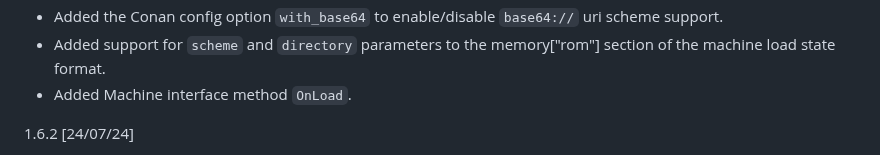
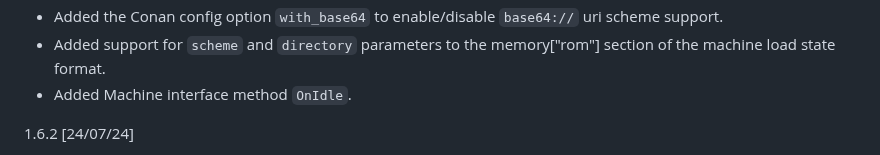
Before and after one commit to nbeddows/meen, a Markdown page: CHANGELOG.md, the part around the change. Drawn GitHub-style.

Commit message:
chore: fix OnIdle method entry

```diff
--- a/CHANGELOG.md
+++ b/CHANGELOG.md
@@ -49,7 +49,7 @@
   `base64://` uri scheme support.
 * Added support for `scheme` and `directory` parameters to the
   memory["rom"] section of the machine load state format.
-* Added Machine interface method `OnLoad`.
+* Added Machine interface method `OnIdle`.
 
 1.6.2 [24/07/24]
 * Deprecated config options `ramOffset`, `ramSize`,
```
